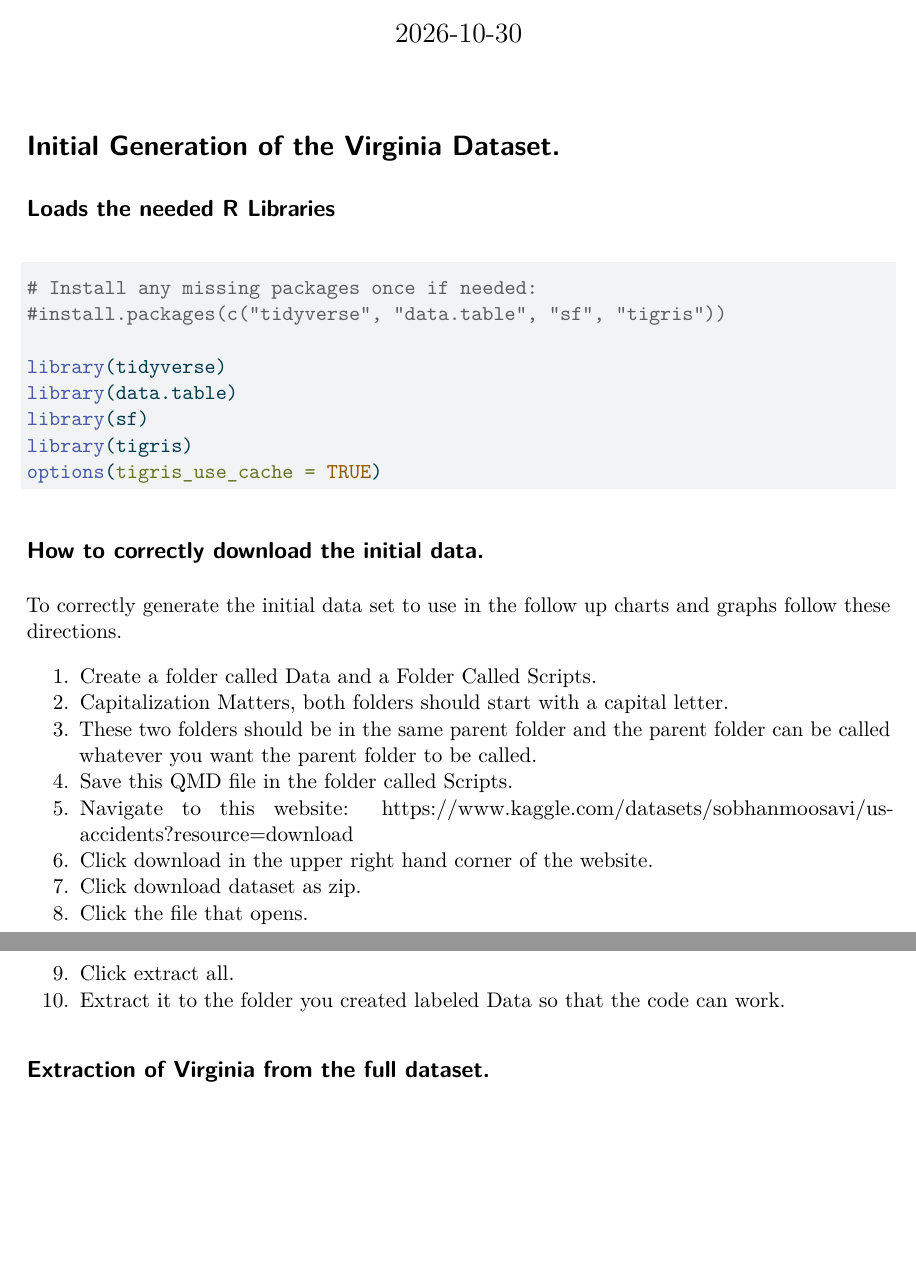
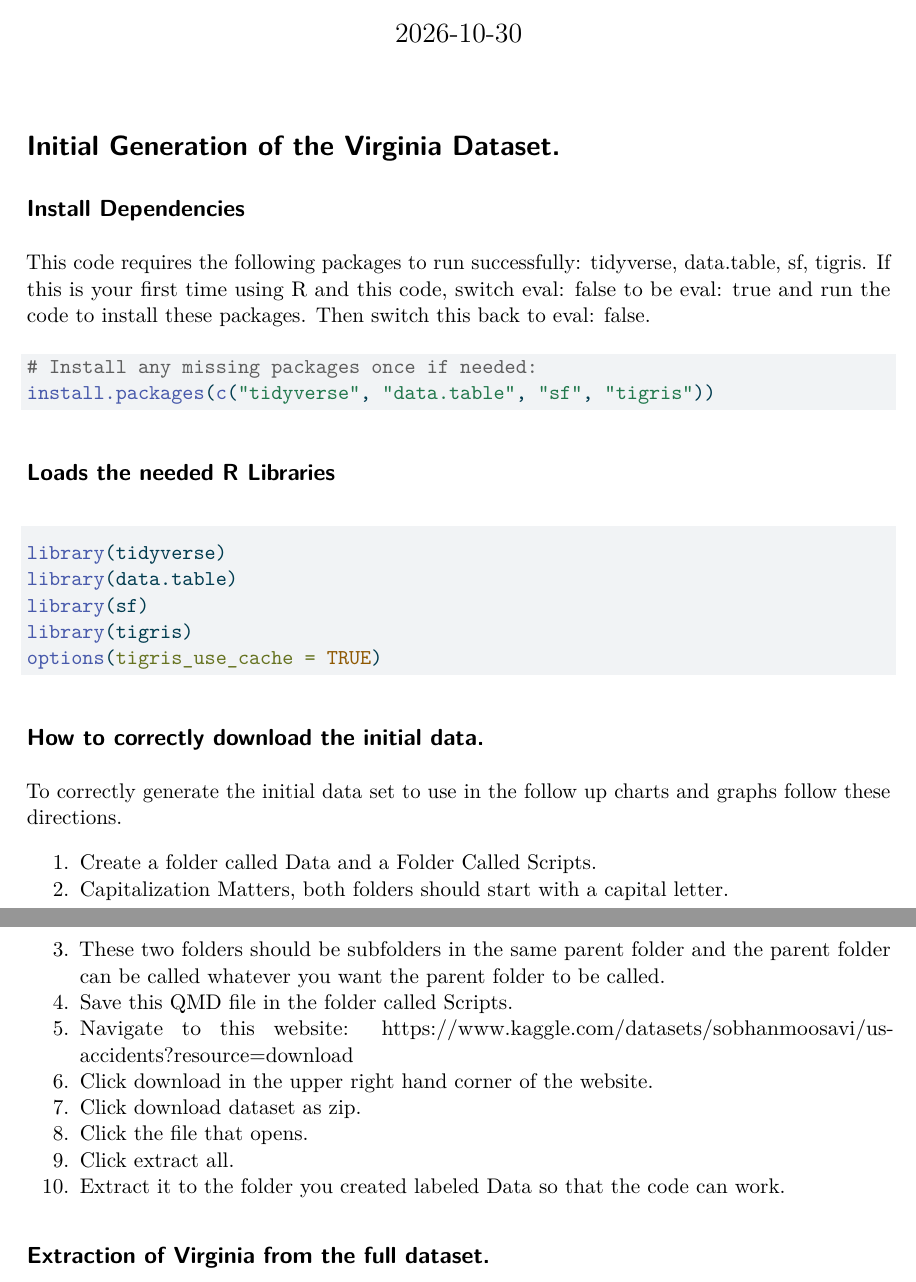
Before and after one commit to goldymonster/STAT-663-001_US_Accidents, a Quarto document (Scripts/Prototype.qmd): two parts of pages 1 and 2 of 21, joined at a grey line, cut so that both start at the same text, the shorter picture padded with empty space. The pictures show the output file Scripts/Prototype.pdf that the author committed with the source.

Commit message:
update to directions to run the code

````diff
--- a/Scripts/Prototype.qmd
+++ b/Scripts/Prototype.qmd
@@ -6,13 +6,22 @@ date: today
 ---
 # Initial Generation of the Virginia Dataset.
 
+## Install Dependencies
+
+This code requires the following packages to run successfully: tidyverse, data.table, sf, tigris.
+If this is your first time using R and this code, switch eval: false to be eval: true and run the code to install these packages. Then switch this back to eval: false.
+
+
+```{r Download_Library_Dependencies}
+#| eval: false
+# Install any missing packages once if needed:
+install.packages(c("tidyverse", "data.table", "sf", "tigris"))
+```
+
 ## Loads the needed R Libraries
 
 ```{r bring_needed_libraries_into_r}
 #| output: false
-# Install any missing packages once if needed:
-#install.packages(c("tidyverse", "data.table", "sf", "tigris"))
-
 library(tidyverse)
 library(data.table)
 library(sf)
@@ -25,7 +34,7 @@ To correctly generate the initial data set to use in the follow up charts and gr
 
 1. Create a folder called Data and a Folder Called Scripts.
 2. Capitalization Matters, both folders should start with a capital letter.
-3. These two folders should be in the same parent folder and the parent folder can be called whatever you want the parent folder to be called.
+3. These two folders should be subfolders in the same parent folder and the parent folder can be called whatever you want the parent folder to be called.
 4. Save this QMD file in the folder called Scripts.
 5. Navigate to this website: https://www.kaggle.com/datasets/sobhanmoosavi/us-accidents?resource=download
 6. Click download in the upper right hand corner of the website.
````
Also changed, not shown: Scripts/Prototype.pdf.
